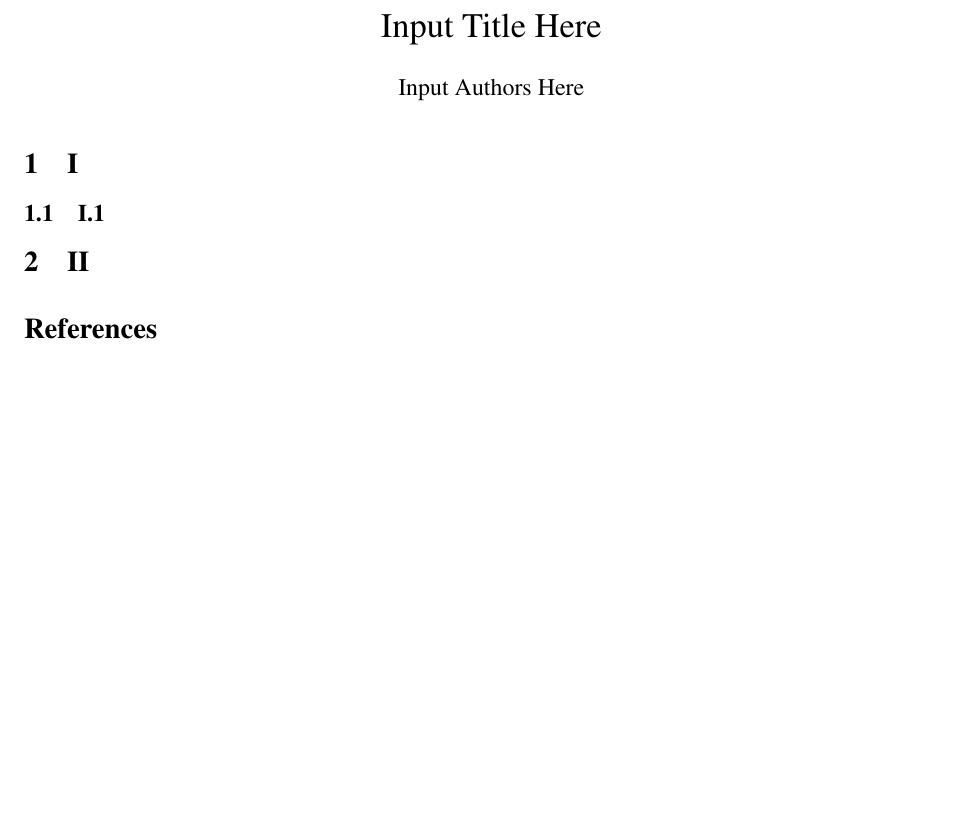
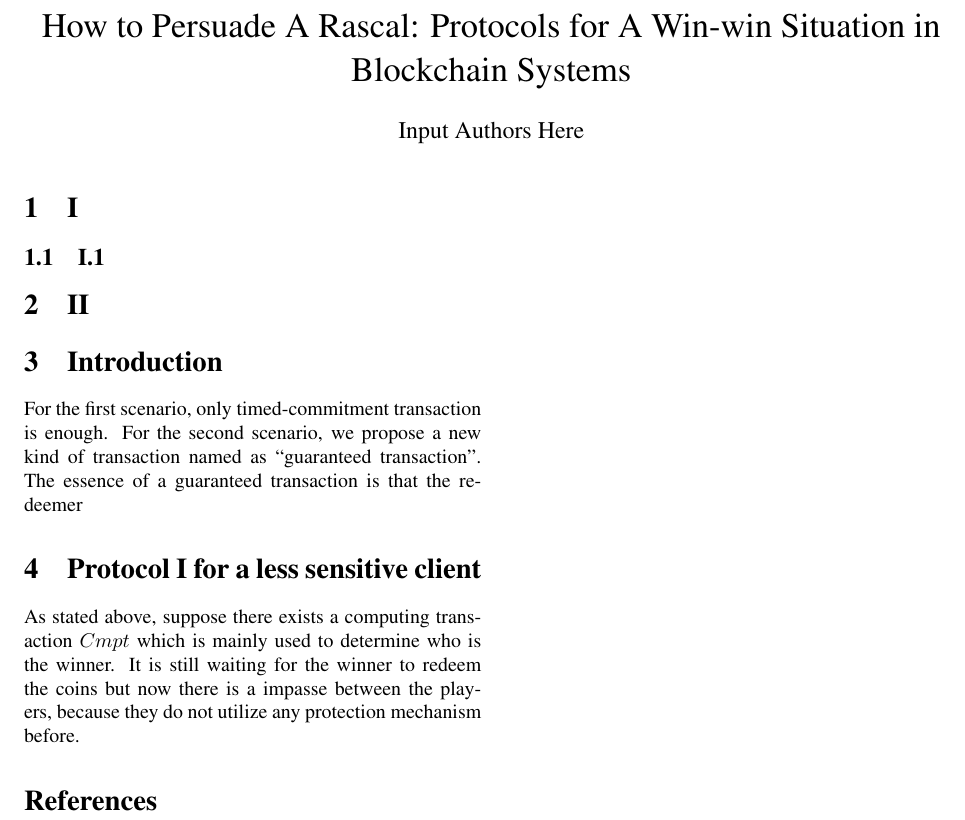
Before and after one commit to BIAOXYZ/latexwrittings, a LaTeX document (main.tex): part of the page, cut at the place of the change, the shorter picture padded with empty space. Compiled offline with pdfLaTeX.

Commit message:
Updates from Overleaf

```diff
--- a/main.tex
+++ b/main.tex
@@ -19,7 +19,7 @@
 %%%%%%%%%%%%%%%%%%%%%%%%%%%%%%%%%%%%%%%%%%%%%%%%%%
 
 
-\title{Input Title Here}
+\title{How to Persuade A Rascal: Protocols for A Win-win Situation in Blockchain Systems}
 \author{Input Authors Here}
 
 
@@ -36,6 +36,16 @@
 
 \section{II}
 
+\section{Introduction}
+
+For the first scenario, only timed-commitment transaction is enough. For the second scenario, we propose a new kind of transaction named as ``guaranteed transaction''. The essence of a guaranteed transaction is that the redeemer
+
+\section{Protocol I for a less sensitive client}
+
+As stated above, suppose there exists a computing transaction $Cmpt$ which is mainly used to determine who is the winner. It is still waiting for the winner to redeem the coins but now there is a impasse between the players, because they do not utilize any protection mechanism before.
+
+
+
 \bibliographystyle{plain}
 \bibliography{mybibfile}
 %\bibliography{abbrev0,crypto}
```
